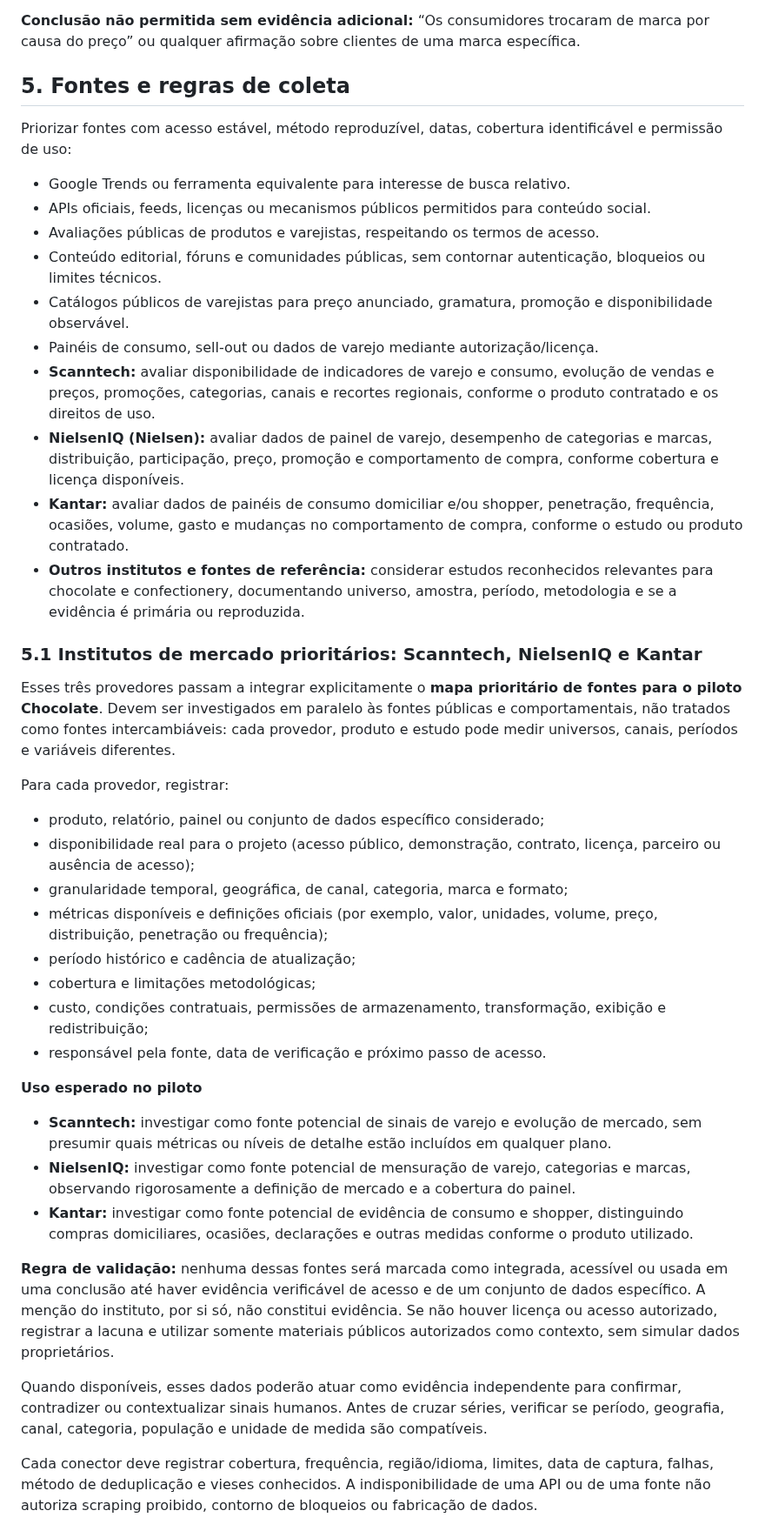
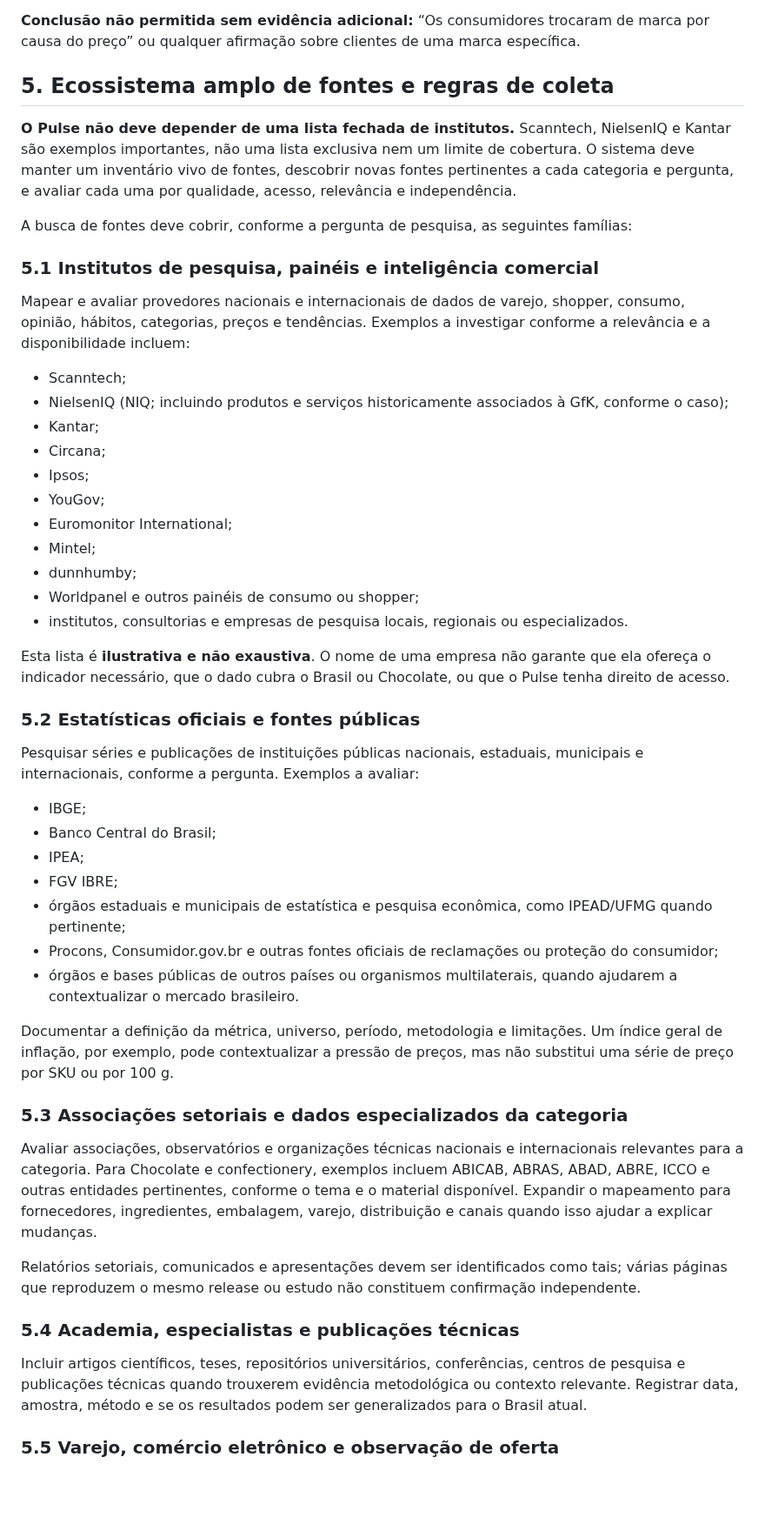
Before and after one commit to PauloRafaeldeMouraPaes/shopplosion-pulse, a Markdown page: docs/pilots/cross-signal-market-human-behavior.md, the part around one of its changes. Shown at 87% size. Drawn GitHub-style; blank space fills up the shorter version.

Commit message:
docs: broaden Pulse source strategy beyond named research institutes

```diff
--- a/docs/pilots/cross-signal-market-human-behavior.md
+++ b/docs/pilots/cross-signal-market-human-behavior.md
@@ -74,43 +74,53 @@ O Pulse deve procurar, em janelas comparáveis:
 
 **Conclusão não permitida sem evidência adicional:** “Os consumidores trocaram de marca por causa do preço” ou qualquer afirmação sobre clientes de uma marca específica.
 
-## 5. Fontes e regras de coleta
+## 5. Ecossistema amplo de fontes e regras de coleta
 
-Priorizar fontes com acesso estável, método reproduzível, datas, cobertura identificável e permissão de uso:
+**O Pulse não deve depender de uma lista fechada de institutos.** Scanntech, NielsenIQ e Kantar são exemplos importantes, não uma lista exclusiva nem um limite de cobertura. O sistema deve manter um inventário vivo de fontes, descobrir novas fontes pertinentes a cada categoria e pergunta, e avaliar cada uma por qualidade, acesso, relevância e independência.
 
-- Google Trends ou ferramenta equivalente para interesse de busca relativo.
-- APIs oficiais, feeds, licenças ou mecanismos públicos permitidos para conteúdo social.
-- Avaliações públicas de produtos e varejistas, respeitando os termos de acesso.
-- Conteúdo editorial, fóruns e comunidades públicas, sem contornar autenticação, bloqueios ou limites técnicos.
-- Catálogos públicos de varejistas para preço anunciado, gramatura, promoção e disponibilidade observável.
-- Painéis de consumo, sell-out ou dados de varejo mediante autorização/licença.
-- **Scanntech:** avaliar disponibilidade de indicadores de varejo e consumo, evolução de vendas e preços, promoções, categorias, canais e recortes regionais, conforme o produto contratado e os direitos de uso.
-- **NielsenIQ (Nielsen):** avaliar dados de painel de varejo, desempenho de categorias e marcas, distribuição, participação, preço, promoção e comportamento de compra, conforme cobertura e licença disponíveis.
-- **Kantar:** avaliar dados de painéis de consumo domiciliar e/ou shopper, penetração, frequência, ocasiões, volume, gasto e mudanças no comportamento de compra, conforme o estudo ou produto contratado.
-- **Outros institutos e fontes de referência:** considerar estudos reconhecidos relevantes para chocolate e confectionery, documentando universo, amostra, período, metodologia e se a evidência é primária ou reproduzida.
+A busca de fontes deve cobrir, conforme a pergunta de pesquisa, as seguintes famílias:
 
-### 5.1 Institutos de mercado prioritários: Scanntech, NielsenIQ e Kantar
+### 5.1 Institutos de pesquisa, painéis e inteligência comercial
 
-Esses três provedores passam a integrar explicitamente o **mapa prioritário de fontes para o piloto Chocolate**. Devem ser investigados em paralelo às fontes públicas e comportamentais, não tratados como fontes intercambiáveis: cada provedor, produto e estudo pode medir universos, canais, períodos e variáveis diferentes.
+Mapear e avaliar provedores nacionais e internacionais de dados de varejo, shopper, consumo, opinião, hábitos, categorias, preços e tendências. Exemplos a investigar conforme a relevância e a disponibilidade incluem:
 
-Para cada provedor, registrar:
-- produto, relatório, painel ou conjunto de dados específico considerado;
-- disponibilidade real para o projeto (acesso público, demonstração, contrato, licença, parceiro ou ausência de acesso);
-- granularidade temporal, geográfica, de canal, categoria, marca e formato;
-- métricas disponíveis e definições oficiais (por exemplo, valor, unidades, volume, preço, distribuição, penetração ou frequência);
-- período histórico e cadência de atualização;
-- cobertura e limitações metodológicas;
-- custo, condições contratuais, permissões de armazenamento, transformação, exibição e redistribuição;
-- responsável pela fonte, data de verificação e próximo passo de acesso.
+- Scanntech;
+- NielsenIQ (NIQ; incluindo produtos e serviços historicamente associados à GfK, conforme o caso);
+- Kantar;
+- Circana;
+- Ipsos;
+- YouGov;
+- Euromonitor International;
+- Mintel;
+- dunnhumby;
+- Worldpanel e outros painéis de consumo ou shopper;
+- institutos, consultorias e empresas de pesquisa locais, regionais ou especializados.
 
-**Uso esperado no piloto**
-- **Scanntech:** investigar como fonte potencial de sinais de varejo e evolução de mercado, sem presumir quais métricas ou níveis de detalhe estão incluídos em qualquer plano.
-- **NielsenIQ:** investigar como fonte potencial de mensuração de varejo, categorias e marcas, observando rigorosamente a definição de mercado e a cobertura do painel.
-- **Kantar:** investigar como fonte potencial de evidência de consumo e shopper, distinguindo compras domiciliares, ocasiões, declarações e outras medidas conforme o produto utilizado.
+Esta lista é **ilustrativa e não exaustiva**. O nome de uma empresa não garante que ela ofereça o indicador necessário, que o dado cubra o Brasil ou Chocolate, ou que o Pulse tenha direito de acesso.
 
-**Regra de validação:** nenhuma dessas fontes será marcada como integrada, acessível ou usada em uma conclusão até haver evidência verificável de acesso e de um conjunto de dados específico. A menção do instituto, por si só, não constitui evidência. Se não houver licença ou acesso autorizado, registrar a lacuna e utilizar somente materiais públicos autorizados como contexto, sem simular dados proprietários.
+### 5.2 Estatísticas oficiais e fontes públicas
 
-Quando disponíveis, esses dados poderão atuar como evidência independente para confirmar, contradizer ou contextualizar sinais humanos. Antes de cruzar séries, verificar se período, geografia, canal, categoria, população e unidade de medida são compatíveis.
+Pesquisar séries e publicações de instituições públicas nacionais, estaduais, municipais e internacionais, conforme a pergunta. Exemplos a avaliar:
 
-Cada conector deve registrar cobertura, frequência, região/idioma, limites, data de captura, falhas, método de deduplicação e vieses conhecidos. A indisponibilidade de uma API ou de uma fonte não autoriza scraping proibido, contorno de bloqueios ou fabricação de dados.
+- IBGE;
+- Banco Central do Brasil;
+- IPEA;
+- FGV IBRE;
+- órgãos estaduais e municipais de estatística e pesquisa econômica, como IPEAD/UFMG quando pertinente;
+- Procons, Consumidor.gov.br e outras fontes oficiais de reclamações ou proteção do consumidor;
+- órgãos e bases públicas de outros países ou organismos multilaterais, quando ajudarem a contextualizar o mercado brasileiro.
 
+Documentar a definição da métrica, universo, período, metodologia e limitações. Um índice geral de inflação, por exemplo, pode contextualizar a pressão de preços, mas não substitui uma série de preço por SKU ou por 100 g.
+
+### 5.3 Associações setoriais e dados especializados da categoria
+
+Avaliar associações, observatórios e organizações técnicas nacionais e internacionais relevantes para a categoria. Para Chocolate e confectionery, exemplos incluem ABICAB, ABRAS, ABAD, ABRE, ICCO e outras entidades pertinentes, conforme o tema e o material disponível. Expandir o mapeamento para fornecedores, ingredientes, embalagem, varejo, distribuição e canais quando isso ajudar a explicar mudanças.
+
+Relatórios setoriais, comunicados e apresentações devem ser identificados como tais; várias páginas que reproduzem o mesmo release ou estudo não constituem confirmação independente.
+
+### 5.4 Academia, especialistas e publicações técnicas
+
+Incluir artigos científicos, teses, repositórios universitários, conferências, centros de pesquisa e publicações técnicas quando trouxerem evidência metodológica ou contexto relevante. Registrar data, amostra, método e se os resultados podem ser generalizados para o Brasil atual.
+
+### 5.5 Varejo, comércio eletrônico e observação de oferta
+
```
Also changed, not shown: other parts of docs/pilots/cross-signal-market-human-behavior.md (+50 -0 lines).
